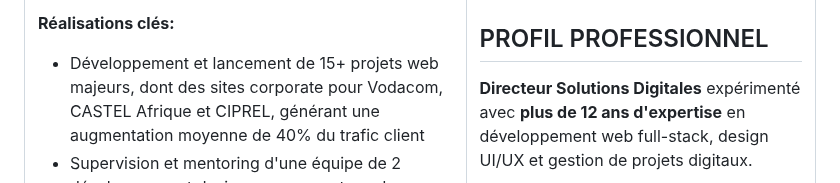
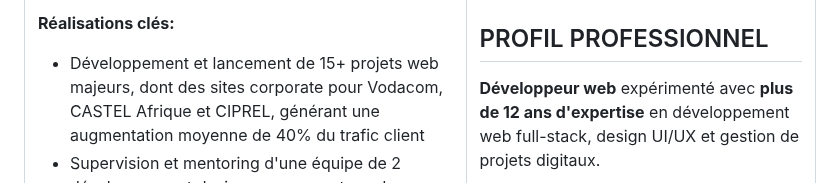
Before and after one commit to jhouedanou/Curriculum-vitae, a Markdown page: cv_HOUEDANOU.md, the part around the change. GitHub-like rendering.

Commit message:
Update professional title in CV profiles
Changed the professional title from 'Digital Solutions Director' to 'Web Developer' in both French and English CVs to better reflect the role.

```diff
--- a/cv_HOUEDANOU.md
+++ b/cv_HOUEDANOU.md
@@ -171,7 +171,7 @@ Collège Jean Mermoz, Côte d'Ivoire
 
 ## PROFIL PROFESSIONNEL
 
-**Directeur Solutions Digitales** expérimenté avec **plus de 12 ans d'expertise** en développement web full-stack, design UI/UX et gestion de projets digitaux.
+**Développeur web** expérimenté avec **plus de 12 ans d'expertise** en développement web full-stack, design UI/UX et gestion de projets digitaux.
 
 **Spécialiste front-end** (VueJS, Angular) alliant expertise technique et vision stratégique pour créer des solutions web performantes et innovantes qui génèrent de la valeur mesurable.
 
```
Also changed, not shown: cv_HOUEDANOUen.md (+1 -1 lines).
